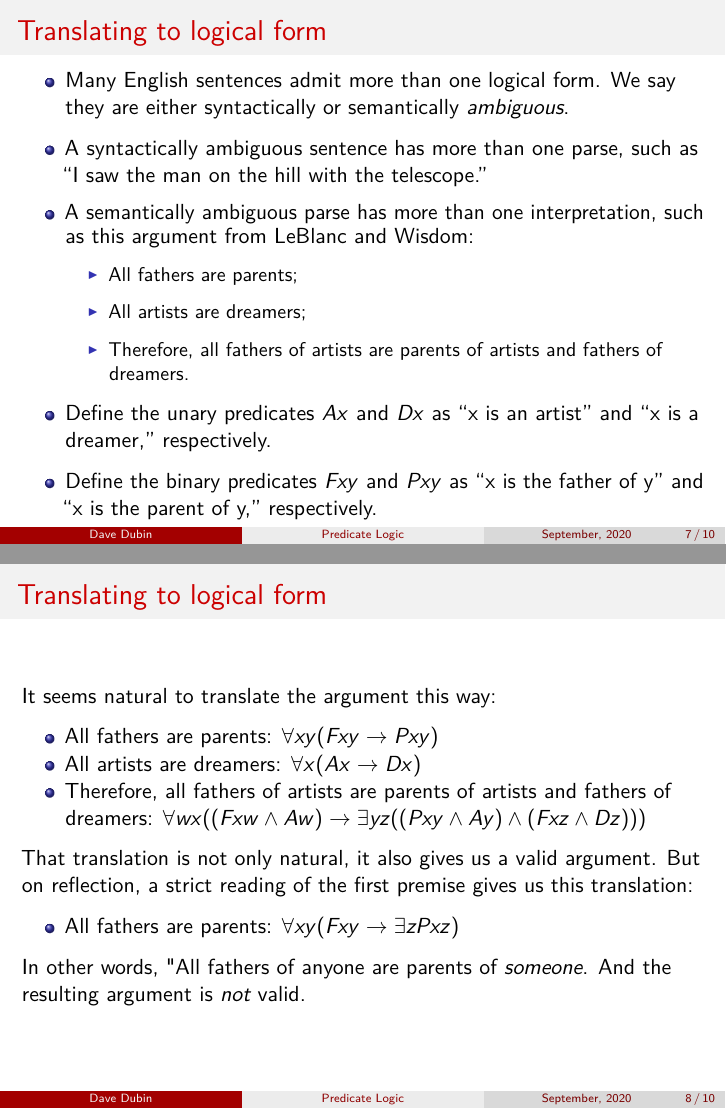
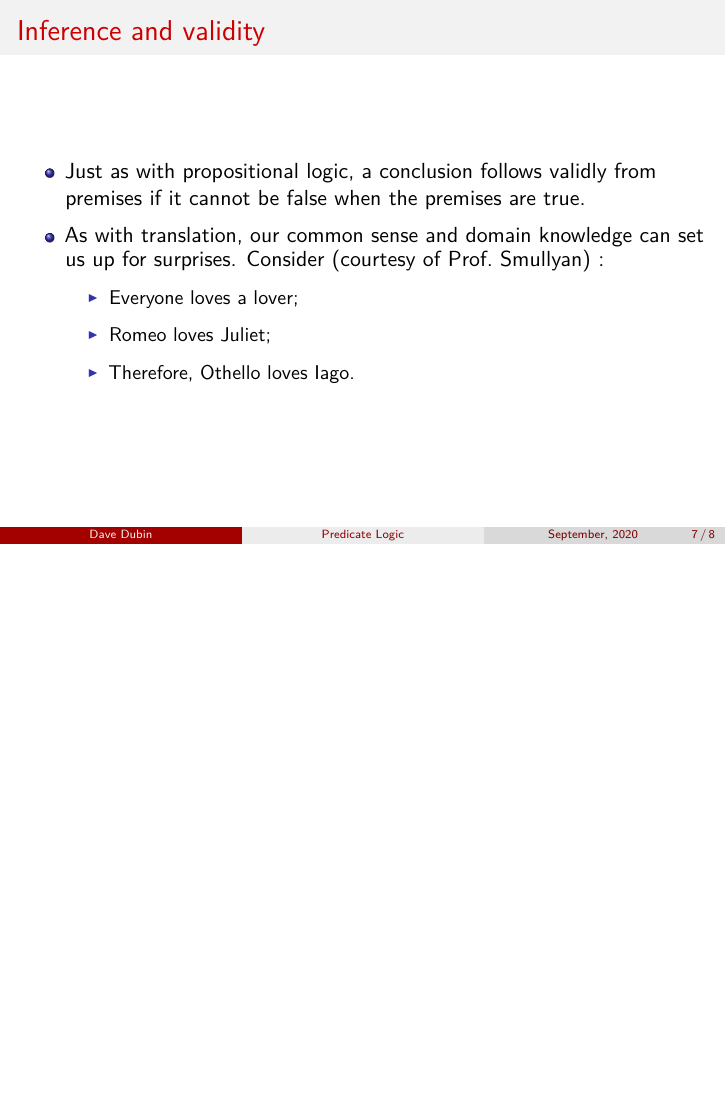
Before and after one commit to iSchool-at-Illinois/is203, LaTeX slides (presentations/Logic1.tex): pages 35 and 43 of 55 before the commit and page 32 of 39 after it, the two joined at a grey line, the shorter picture padded with empty space. Compiled offline with pdfLaTeX.

Commit message:
adjusted slides

```diff
--- a/presentations/Logic1.tex
+++ b/presentations/Logic1.tex
@@ -235,74 +235,6 @@ propositional logic grammar:
 
 \end{frame}
 
-\begin{frame}[fragile]{Translating to logical form}
-\protect\hypertarget{translating-to-logical-form}{}
-
-\begin{itemize}[<+->]
-\item
-  Many English sentences admit more than one logical form. We say they
-  are either syntactically or semantically \emph{ambiguous}.
-\item
-  A syntactically ambiguous sentence has more than one parse, such as
-  ``I saw the  man on the hill with the telescope.''
-\item
-  A semantically ambiguous parse has more than one interpretation,
-  such as this argument from LeBlanc and Wisdom:
-\begin{itemize}
- \item All fathers are parents;
- \item All artists are dreamers;
- \item Therefore, all fathers of artists are parents of artists and
-   fathers of dreamers.
-\end{itemize}
-\item
-  Define the unary predicates \(Ax\) and \(Dx\) as ``x is an artist''
-  and ``x is a dreamer,'' respectively.
-\item
-  Define the binary predicates \(Fxy\) and \(Pxy\) as ``x is the father
-  of y'' and ``x is the parent of y,'' respectively.
-\end{itemize}
-
-\end{frame}
-
-\begin{frame}{Translating to logical form}
-\protect\hypertarget{translating-to-logical-form-1}{}
-
-It seems natural to translate the argument this way:
-
-\begin{itemize}[<+->]
-\tightlist
-\item
-  All fathers are parents: \({\forall}xy (Fxy \rightarrow Pxy)\)
-\item
-  All artists are dreamers: \({\forall}x (Ax \rightarrow Dx)\)
-\item
-  Therefore, all fathers of artists are parents of artists and fathers
-  of dreamers:
-  \({\forall}wx ((Fxw \wedge Aw) \rightarrow {\exists}yz ((Pxy \wedge Ay) \wedge (Fxz \wedge Dz)))\)
-\end{itemize}
-
-\pause
-
-That translation is not only natural, it also gives us a valid argument.
-But on reflection, a strict reading of the first premise gives us this
-translation:
-
-\pause
-
-\begin{itemize}[<+->]
-\tightlist
-\item
-  All fathers are parents:
-  \({\forall}xy (Fxy \rightarrow {\exists}z Pxz)\)
-\end{itemize}
-
-\pause
-
-In other words, "All fathers of anyone are parents of \emph{someone}.
-And the resulting argument is \emph{not} valid.
-
-\end{frame}
-
 \begin{frame}[fragile]{Inference and validity}
 \protect\hypertarget{inference-and-validity}{}
 
```
Also changed, not shown: presentations/Logic1.tex (2 more changed lines).
